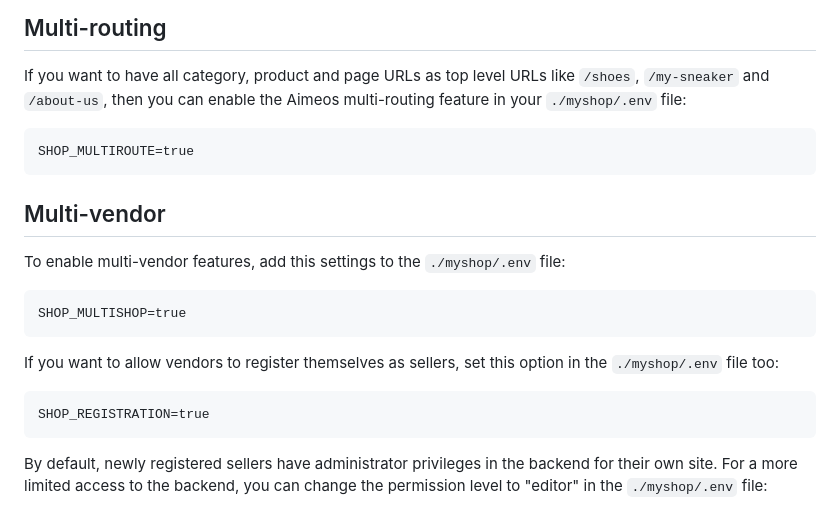
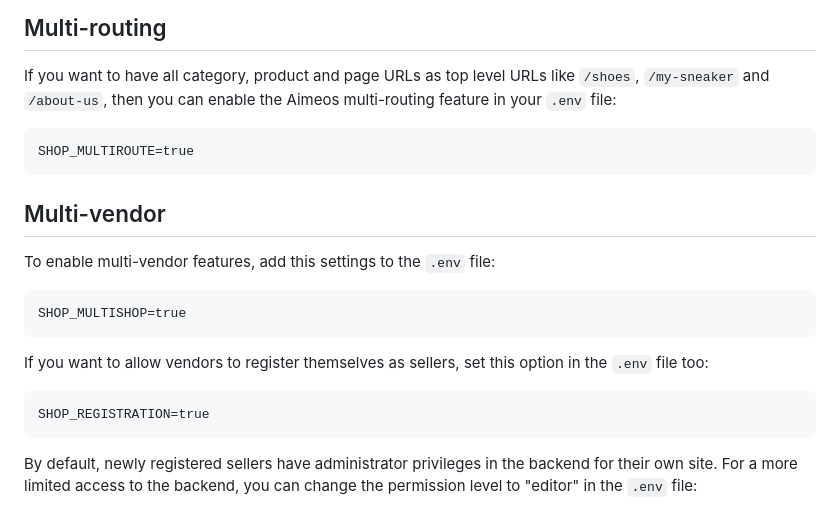
Before and after one commit to Shivasaireddy007/shopping_cart_system, a Markdown page: README.md, the part around the change. Drawn GitHub-style.

Commit message:
Point README config instructions at the project's own .env file

````diff
--- a/README.md
+++ b/README.md
@@ -94,7 +94,7 @@ the integrated PHP web server, call this URL: [http://127.0.0.1:8000/admin](http
 
 If you want to have all category, product and page URLs as top level URLs like `/shoes`,
 `/my-sneaker` and `/about-us`, then you can enable the Aimeos multi-routing feature in
-your `./myshop/.env` file:
+your `.env` file:
 
 ```
 SHOP_MULTIROUTE=true
@@ -102,14 +102,14 @@ SHOP_MULTIROUTE=true
 
 ## Multi-vendor
 
-To enable multi-vendor features, add this settings to the `./myshop/.env` file:
+To enable multi-vendor features, add this settings to the `.env` file:
 
 ```
 SHOP_MULTISHOP=true
 ```
 
 If you want to allow vendors to register themselves as sellers, set this option in the
-`./myshop/.env` file too:
+`.env` file too:
 
 ```
 SHOP_REGISTRATION=true
@@ -117,4 +117,4 @@ SHOP_REGISTRATION=true
 
 By default, newly registered sellers have administrator privileges in the backend for
 their own site. For a more limited access to the backend, you can change the permission
-level to "editor" in the `./myshop/.env` file:
+level to "editor" in the `.env` file:
````
